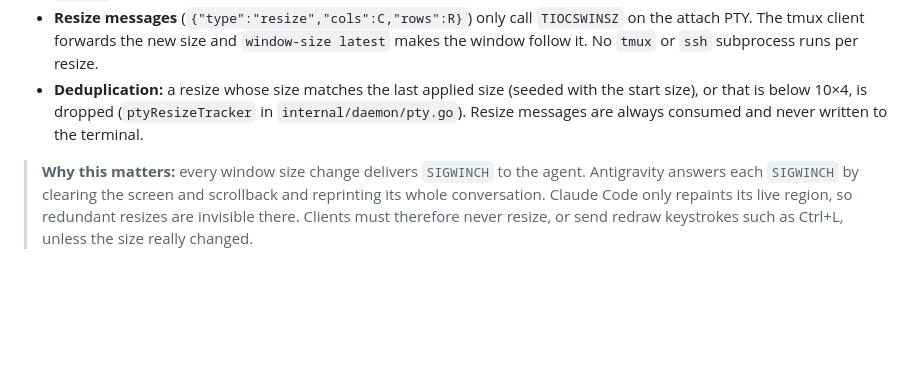
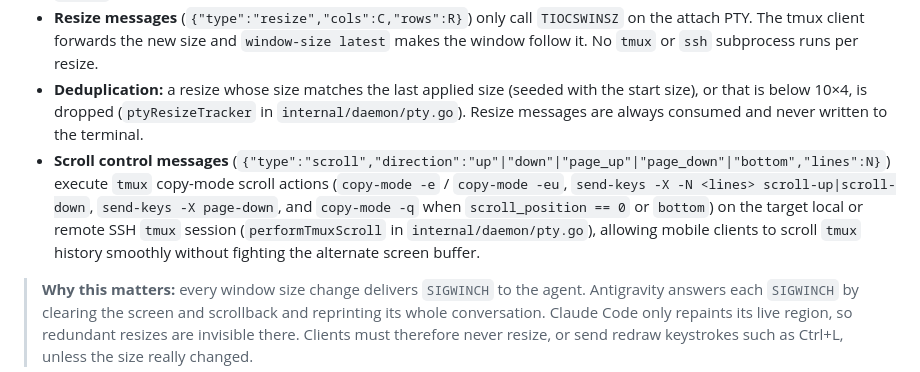
Before and after one commit to marcinbak/ackbar, a Markdown page: docs/daemon.md, the part around the change. Drawn GitHub-style; blank space fills up the shorter version.

```diff
--- a/docs/daemon.md
+++ b/docs/daemon.md
@@ -73,6 +73,7 @@ Each WebSocket gets its own attach PTY running `tmux attach-session` (local) or
 * **Pre-attach:** the daemon sets `mouse on` and `window-size latest` (both the session option and the window option). It never calls `resize-window`: that silently switches the window to `window-size manual` and sizes it to the full client height, hiding the bottom row behind the status line. Re-asserting `latest` on every attach also heals sessions left in `manual` mode by older builds.
 * **Resize messages** (`{"type":"resize","cols":C,"rows":R}`) only call `TIOCSWINSZ` on the attach PTY. The tmux client forwards the new size and `window-size latest` makes the window follow it. No `tmux` or `ssh` subprocess runs per resize.
 * **Deduplication:** a resize whose size matches the last applied size (seeded with the start size), or that is below 10×4, is dropped (`ptyResizeTracker` in `internal/daemon/pty.go`). Resize messages are always consumed and never written to the terminal.
+* **Scroll control messages** (`{"type":"scroll","direction":"up"|"down"|"page_up"|"page_down"|"bottom","lines":N}`) execute `tmux` copy-mode scroll actions (`copy-mode -e` / `copy-mode -eu`, `send-keys -X -N <lines> scroll-up|scroll-down`, `send-keys -X page-down`, and `copy-mode -q` when `scroll_position == 0` or `bottom`) on the target local or remote SSH `tmux` session (`performTmuxScroll` in `internal/daemon/pty.go`), allowing mobile clients to scroll `tmux` history smoothly without fighting the alternate screen buffer.
 
 > **Why this matters:** every window size change delivers `SIGWINCH` to the agent. Antigravity answers each `SIGWINCH` by clearing the screen and scrollback and reprinting its whole conversation. Claude Code only repaints its live region, so redundant resizes are invisible there. Clients must therefore never resize, or send redraw keystrokes such as Ctrl+L, unless the size really changed.
 
```
Also changed, not shown: docs/mobile.md (+4 -2 lines).
